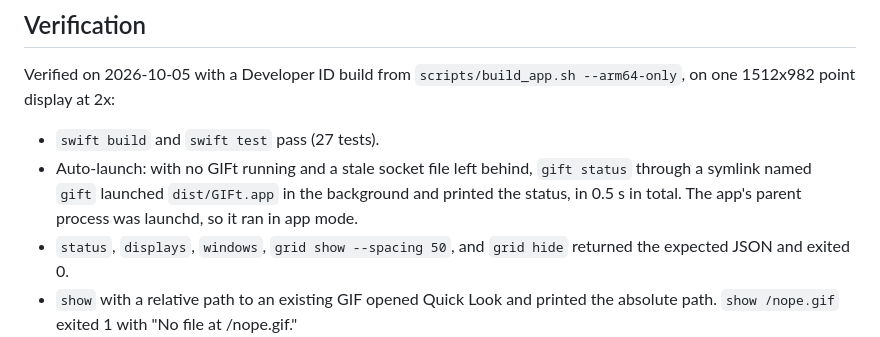
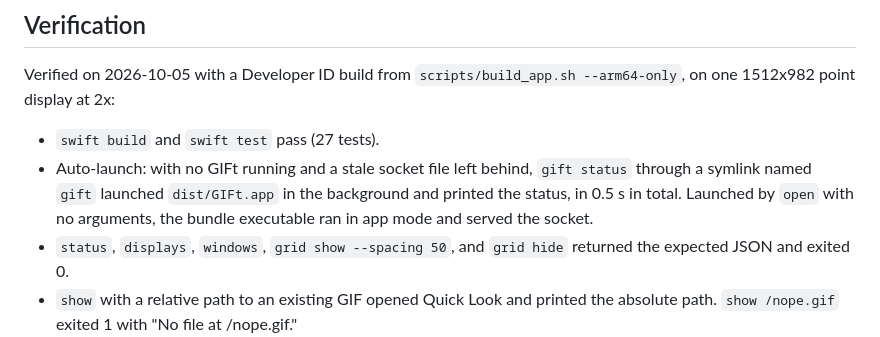
Before and after one commit to justintout/GIFt, a Markdown page: docs/agent-cli.md, the part around the change. Drawn GitHub-style.

Commit message:
Correct how the doc says app mode was confirmed

```diff
--- a/docs/agent-cli.md
+++ b/docs/agent-cli.md
@@ -91,7 +91,7 @@ Cons:
 Verified on 2026-10-05 with a Developer ID build from `scripts/build_app.sh --arm64-only`, on one 1512x982 point display at 2x:
 
 - `swift build` and `swift test` pass (27 tests).
-- Auto-launch: with no GIFt running and a stale socket file left behind, `gift status` through a symlink named `gift` launched `dist/GIFt.app` in the background and printed the status, in 0.5 s in total. The app's parent process was launchd, so it ran in app mode.
+- Auto-launch: with no GIFt running and a stale socket file left behind, `gift status` through a symlink named `gift` launched `dist/GIFt.app` in the background and printed the status, in 0.5 s in total. Launched by `open` with no arguments, the bundle executable ran in app mode and served the socket.
 - `status`, `displays`, `windows`, `grid show --spacing 50`, and `grid hide` returned the expected JSON and exited 0.
 - `show` with a relative path to an existing GIF opened Quick Look and printed the absolute path. `show /nope.gif` exited 1 with "No file at /nope.gif."
 - `stop` while idle exited 1 with "GIFt is not recording."
```
